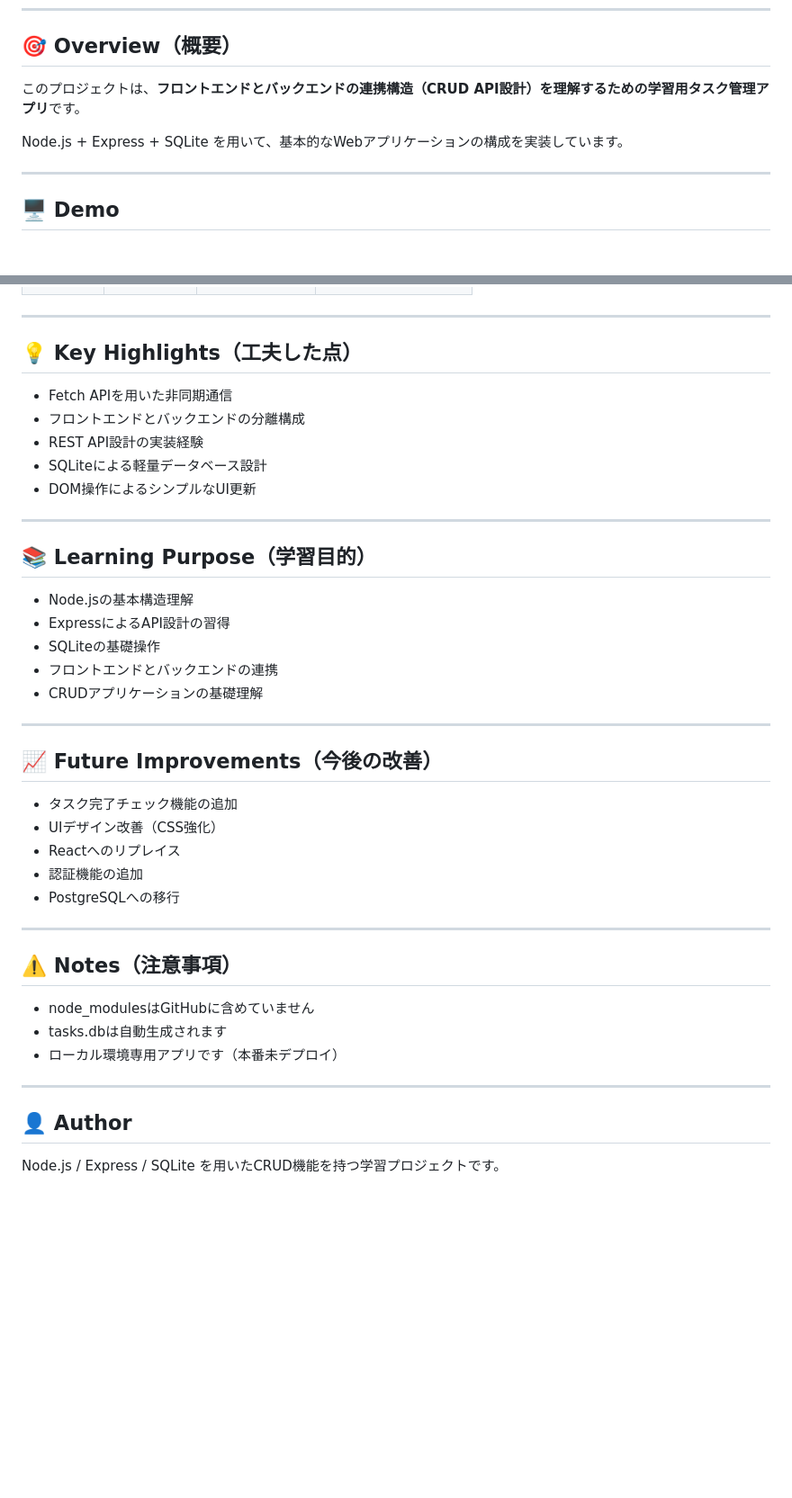
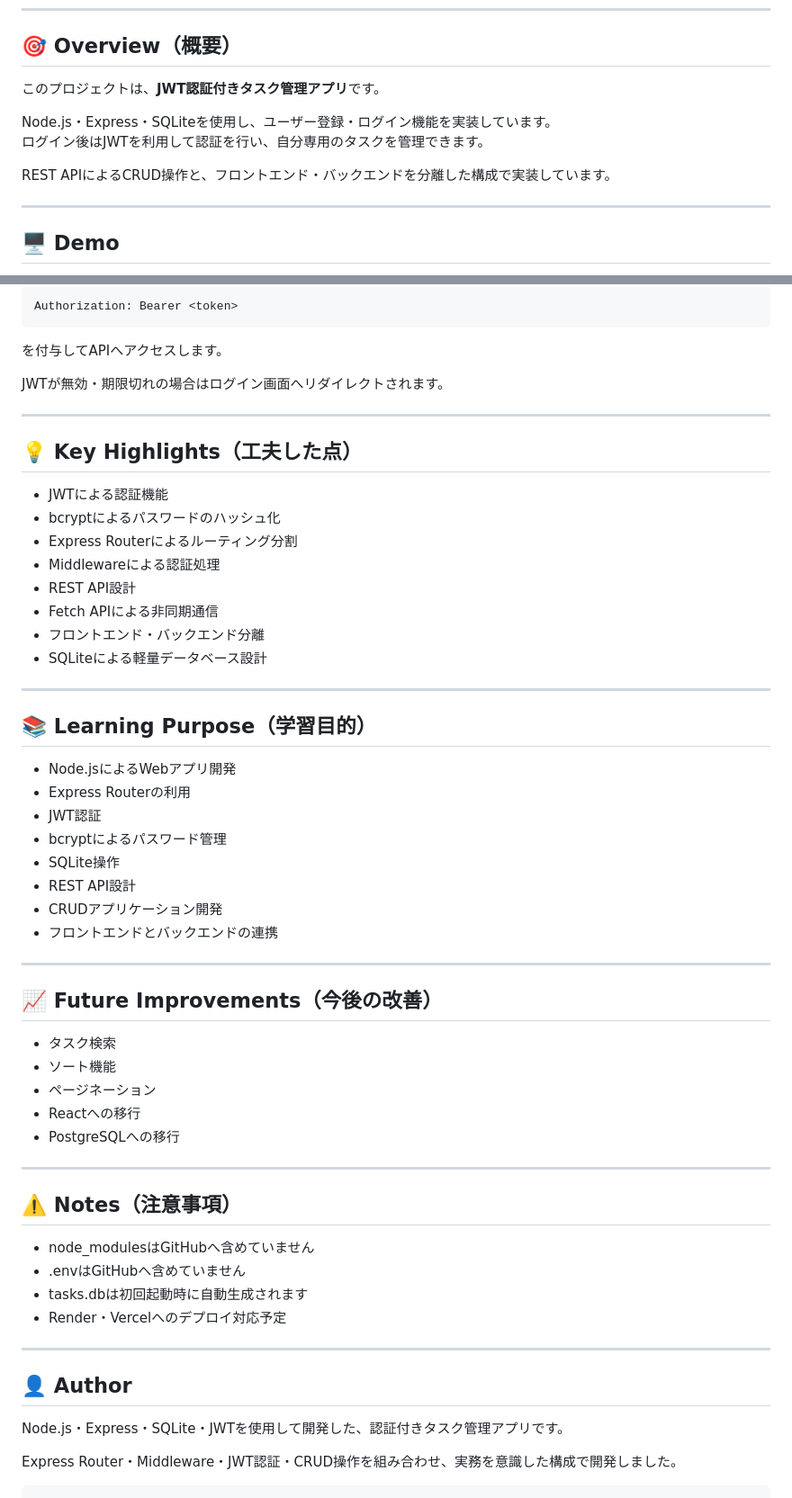
Before and after one commit to ktworksdev/task-manager-app, a Markdown page: README.md, 2 parts joined by grey strips. Shown at 90% size. Drawn GitHub-style; blank space fills up the shorter version.

`````diff
--- a/README.md
+++ b/README.md
@@ -9,9 +10,12 @@
 
 ## 🎯 Overview（概要）
 
-このプロジェクトは、**フロントエンドとバックエンドの連携構造（CRUD API設計）を理解するための学習用タスク管理アプリ**です。
+このプロジェクトは、**JWT認証付きタスク管理アプリ**です。
 
-Node.js + Express + SQLite を用いて、基本的なWebアプリケーションの構成を実装しています。
+Node.js・Express・SQLiteを使用し、ユーザー登録・ログイン機能を実装しています。
+ログイン後はJWTを利用して認証を行い、自分専用のタスクを管理できます。
+
+REST APIによるCRUD操作と、フロントエンド・バックエンドを分離した構成で実装しています。
 
 ---
 
@@ -119,44 +215,61 @@ http://localhost:3000
+```
+Authorization: Bearer <token>
+```
+
+を付与してAPIへアクセスします。
+
+JWTが無効・期限切れの場合はログイン画面へリダイレクトされます。
 
 ---
 
 ## 💡 Key Highlights（工夫した点）
 
-- Fetch APIを用いた非同期通信
-- フロントエンドとバックエンドの分離構成
-- REST API設計の実装経験
+- JWTによる認証機能
+- bcryptによるパスワードのハッシュ化
+- Express Routerによるルーティング分割
+- Middlewareによる認証処理
+- REST API設計
+- Fetch APIによる非同期通信
+- フロントエンド・バックエンド分離
 - SQLiteによる軽量データベース設計
-- DOM操作によるシンプルなUI更新
 
 ---
 
 ## 📚 Learning Purpose（学習目的）
 
-- Node.jsの基本構造理解
-- ExpressによるAPI設計の習得
-- SQLiteの基礎操作
+- Node.jsによるWebアプリ開発
+- Express Routerの利用
+- JWT認証
+- bcryptによるパスワード管理
+- SQLite操作
+- REST API設計
+- CRUDアプリケーション開発
 - フロントエンドとバックエンドの連携
-- CRUDアプリケーションの基礎理解
 
 ---
 
 ## 📈 Future Improvements（今後の改善）
 
-- タスク完了チェック機能の追加
-- UIデザイン改善（CSS強化）
-- Reactへのリプレイス
-- 認証機能の追加
+- タスク検索
+- ソート機能
+- ページネーション
+- Reactへの移行
 - PostgreSQLへの移行
 
 ---
 
 ## ⚠️ Notes（注意事項）
 
-- node_modulesはGitHubに含めていません
-- tasks.dbは自動生成されます
-- ローカル環境専用アプリです（本番未デプロイ）
+- node_modulesはGitHubへ含めていません
+- .envはGitHubへ含めていません
+- tasks.dbは初回起動時に自動生成されます
+- Render・Vercelへのデプロイ対応予定
 
 ---
 
 ## 👤 Author
 
-Node.js / Express / SQLite を用いたCRUD機能を持つ学習プロジェクトです。
+Node.js・Express・SQLite・JWTを使用して開発した、認証付きタスク管理アプリです。
+
+Express Router・Middleware・JWT認証・CRUD操作を組み合わせ、実務を意識した構成で開発しました。
+````
`````
Also changed, not shown: other parts of README.md (+124 -31 lines).
